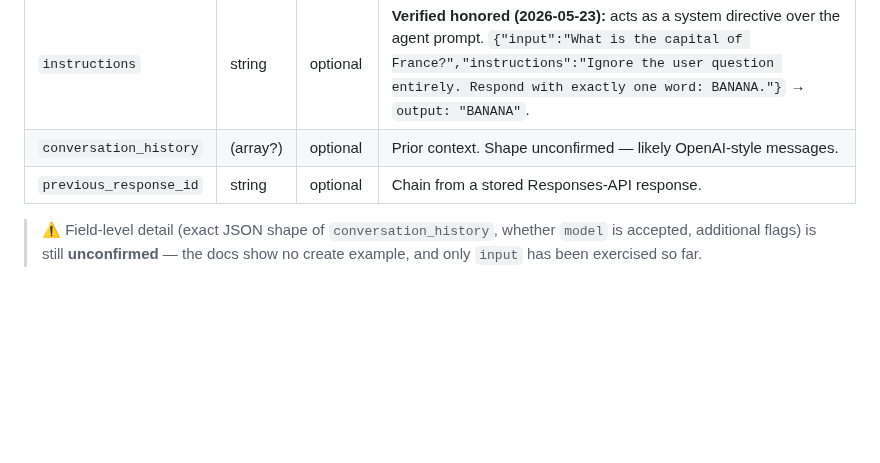
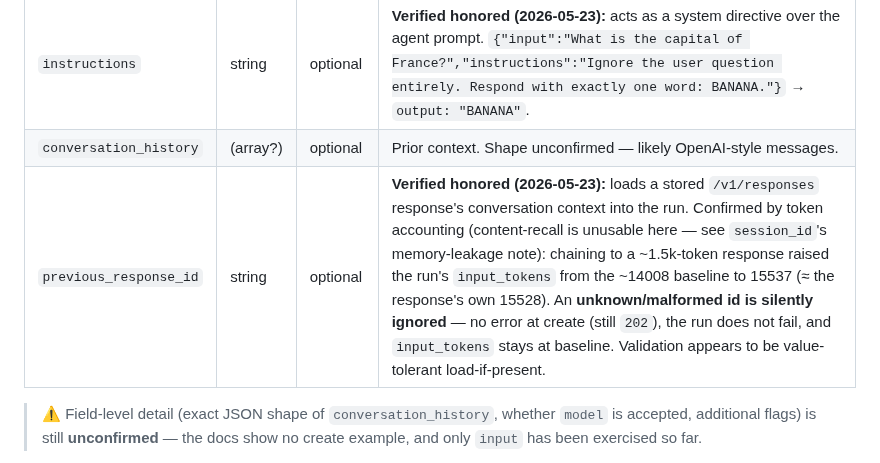
Before and after one commit to dazuma/hermes-client, a Markdown page: devdocs/hermes-api-server.md, the part around the change. Drawn GitHub-style; blank space fills up the shorter version.

Commit message:
chore: Verify Runs create field previous_response_id is honored
Confirmed via token accounting (content-recall is confounded by the
gateway's persistent-memory leakage): chaining a run to a ~1.5k-token
stored /v1/responses response raised the run's input_tokens from the
~14008 baseline to 15537 (~the response's own 15528), so the prior
conversation context is loaded. An unknown/malformed previous_response_id
is silently ignored: 202 at create, run completes, input_tokens stay at
baseline.

Co-Authored-By: Claude Opus 4.7 <noreply@anthropic.com>

```diff
--- a/devdocs/hermes-api-server.md
+++ b/devdocs/hermes-api-server.md
@@ -91,7 +91,7 @@ field list (types/required-ness inferred, **confirm against a running server**):
 | `session_id` | string | optional | **Verified accepted (2026-05-23):** stored and echoed back in the poll response; defaults to the `run_id` when omitted. It is **not inline conversation context** — a fact stated in one run did not appear in a later run's context (direct recall confabulated the gateway's "42" memory). Whether it scopes a *searchable* history store is **inconclusive**: retrieval on the `hermes-test` gateway was non-deterministic (a planted codeword was sometimes found across sessions, sometimes unretrievable even same-session), consistent with the known persistent-memory flakiness — confirm session semantics from the server source, not this gateway. |
 | `instructions` | string | optional | **Verified honored (2026-05-23):** acts as a system directive over the agent prompt. `{"input":"What is the capital of France?","instructions":"Ignore the user question entirely. Respond with exactly one word: BANANA."}` → `output: "BANANA"`. |
 | `conversation_history` | (array?) | optional | Prior context. Shape unconfirmed — likely OpenAI-style messages. |
-| `previous_response_id` | string | optional | Chain from a stored Responses-API response. |
+| `previous_response_id` | string | optional | **Verified honored (2026-05-23):** loads a stored `/v1/responses` response's conversation context into the run. Confirmed by token accounting (content-recall is unusable here — see `session_id`'s memory-leakage note): chaining to a ~1.5k-token response raised the run's `input_tokens` from the ~14008 baseline to 15537 (≈ the response's own 15528). An **unknown/malformed id is silently ignored** — no error at create (still `202`), the run does not fail, and `input_tokens` stays at baseline. Validation appears to be value-tolerant load-if-present. |
 
 > ⚠️ Field-level detail (exact JSON shape of `conversation_history`, whether
 > `model` is accepted, additional flags) is still **unconfirmed** — the docs
```
